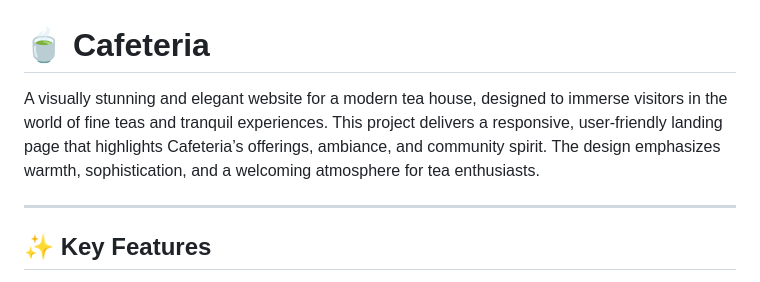
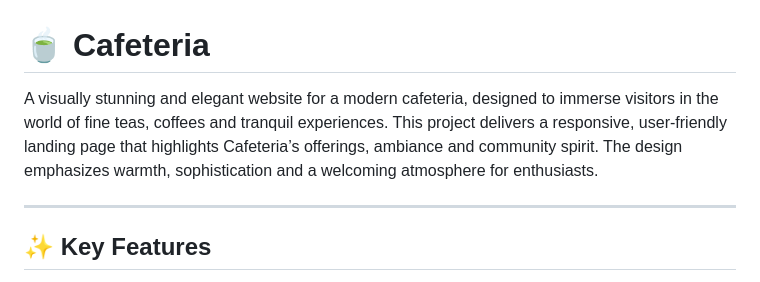
Before and after one commit to zahid-official/practice-11-cafeteria, a Markdown page: readme.md, the part around the change printed below. Rendered like a GitHub page.

```diff
--- a/readme.md
+++ b/readme.md
@@ -1,6 +1,6 @@
  # 🍵 Cafeteria
 
-A visually stunning and elegant website for a modern tea house, designed to immerse visitors in the world of fine teas and tranquil experiences. This project delivers a responsive, user-friendly landing page that highlights Cafeteria’s offerings, ambiance, and community spirit. The design emphasizes warmth, sophistication, and a welcoming atmosphere for tea enthusiasts.
+A visually stunning and elegant website for a modern cafeteria, designed to immerse visitors in the world of fine teas, coffees and tranquil experiences. This project delivers a responsive, user-friendly landing page that highlights Cafeteria’s offerings, ambiance and community spirit. The design emphasizes warmth, sophistication and a welcoming atmosphere for enthusiasts.
 
 ---
 
```
Also changed, not shown: other parts of readme.md (+1 -2 lines).
